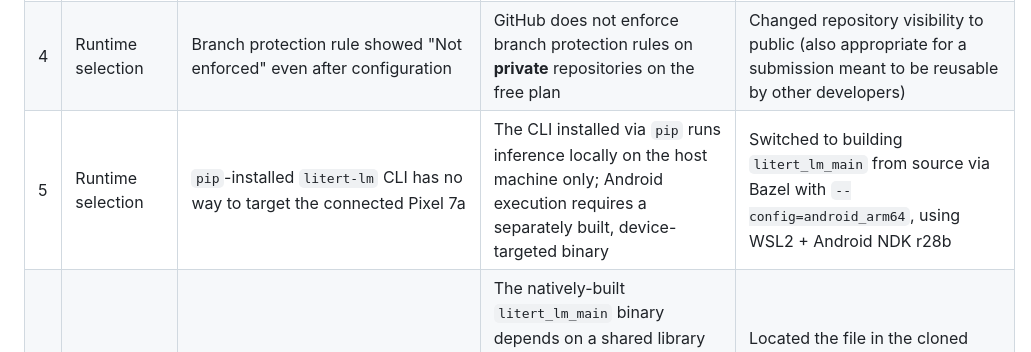
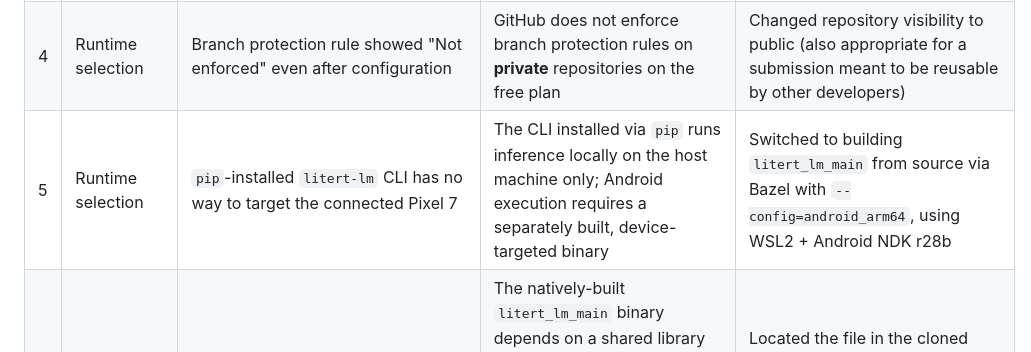
Before and after one commit to Aima-Jeannatte-Mohammad/arm-pixel7a-ai-optimization, a Markdown page: docs/ISSUE_LOG.md, the part around the change. Drawn GitHub-style.

```diff
--- a/docs/ISSUE_LOG.md
+++ b/docs/ISSUE_LOG.md
@@ -11,7 +11,7 @@ this is supplementary evidence of methodical process.
 | 2 | Repo setup | `.gitignore` contained literal PowerShell here-string syntax (`@"..."@`) instead of its intended content | Copy-pasting a multi-line PowerShell here-string block into an already-open interactive terminal does not execute it as a command | Deleted the file and recreated it directly in the VS Code editor instead of via terminal here-string |
 | 3 | Repo setup | GitHub blocked merging the first PR with "Review required" despite solo development | Default branch protection rule ("Require a pull request before merging") auto-enabled "Require approvals," which cannot be satisfied by the PR author on their own PR | Disabled "Require approvals" in the branch protection rule; enabled "Require status checks to pass" (CI) instead, which fits solo development |
 | 4 | Runtime selection | Branch protection rule showed "Not enforced" even after configuration | GitHub does not enforce branch protection rules on **private** repositories on the free plan | Changed repository visibility to public (also appropriate for a submission meant to be reusable by other developers) |
-| 5 | Runtime selection | `pip`-installed `litert-lm` CLI has no way to target the connected Pixel 7a | The CLI installed via `pip` runs inference locally on the host machine only; Android execution requires a separately built, device-targeted binary | Switched to building `litert_lm_main` from source via Bazel with `--config=android_arm64`, using WSL2 + Android NDK r28b |
+| 5 | Runtime selection | `pip`-installed `litert-lm` CLI has no way to target the connected Pixel 7 | The CLI installed via `pip` runs inference locally on the host machine only; Android execution requires a separately built, device-targeted binary | Switched to building `litert_lm_main` from source via Bazel with `--config=android_arm64`, using WSL2 + Android NDK r28b |
 | 6 | Runtime deployment | `CANNOT LINK EXECUTABLE`: `libGemmaModelConstraintProvider.so` not found | The natively-built `litert_lm_main` binary depends on a shared library not produced by its own Bazel build target — it is a prebuilt dependency referenced via `//prebuilt/android_arm64:...` in the BUILD file, not compiled from source by the `litert_lm_main` build | Located the file in the cloned repo's `prebuilt/android_arm64/` directory, confirmed it was a real binary (not a Git LFS pointer), copied it alongside the main binary and pushed both to the device |
 | 7 | Runtime deployment | `CANNOT LINK EXECUTABLE` persisted even after pushing the missing `.so` to the same device directory as the binary | Android's dynamic linker does not automatically search an executable's own directory for shared libraries on `/data/local/tmp/` | Explicitly set `LD_LIBRARY_PATH=/data/local/tmp` on every invocation of the binary via `adb shell` |
 
```
Also changed, not shown: docs/01_research/RUNTIME_SELECTION.md (+1 -1 lines).
